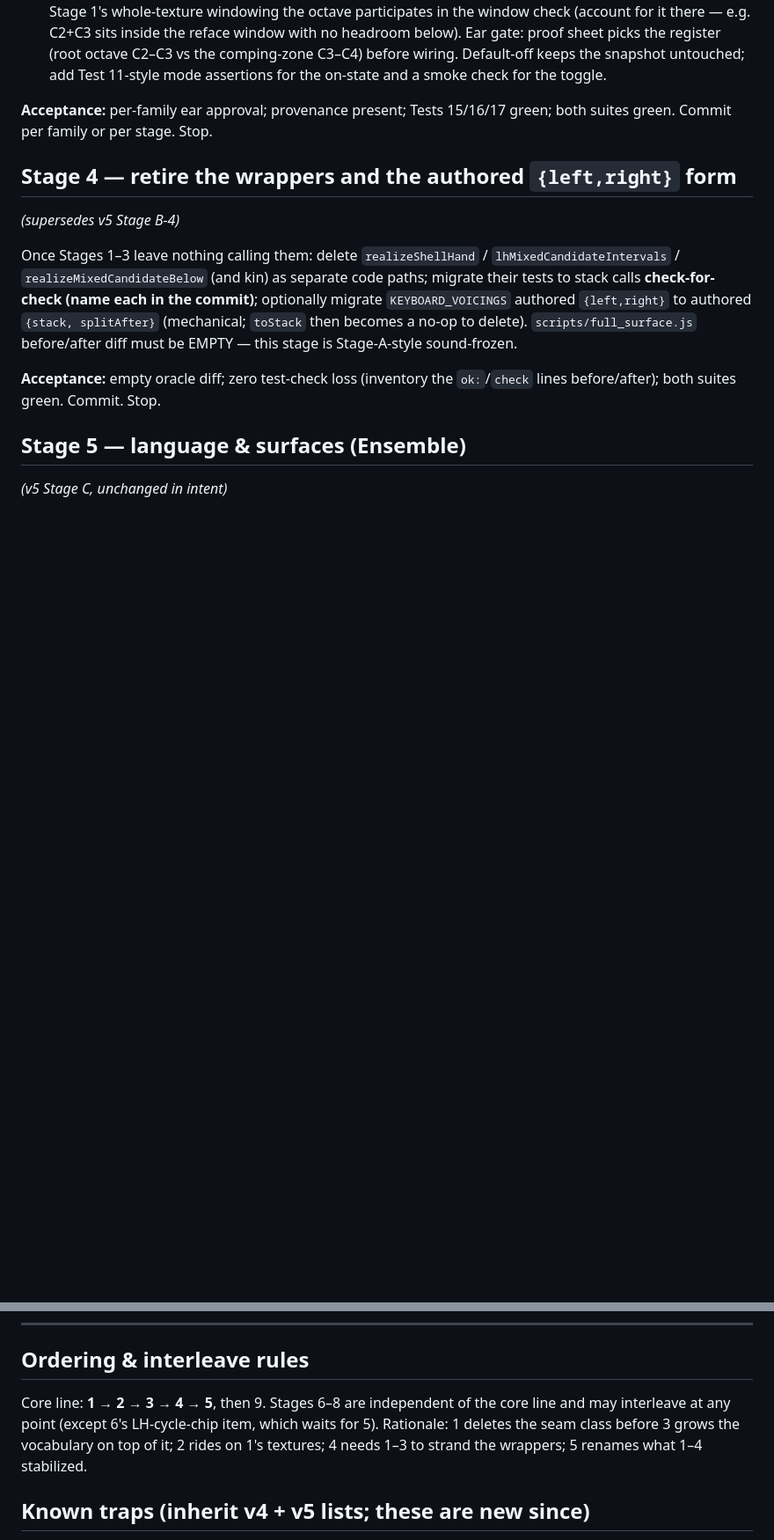
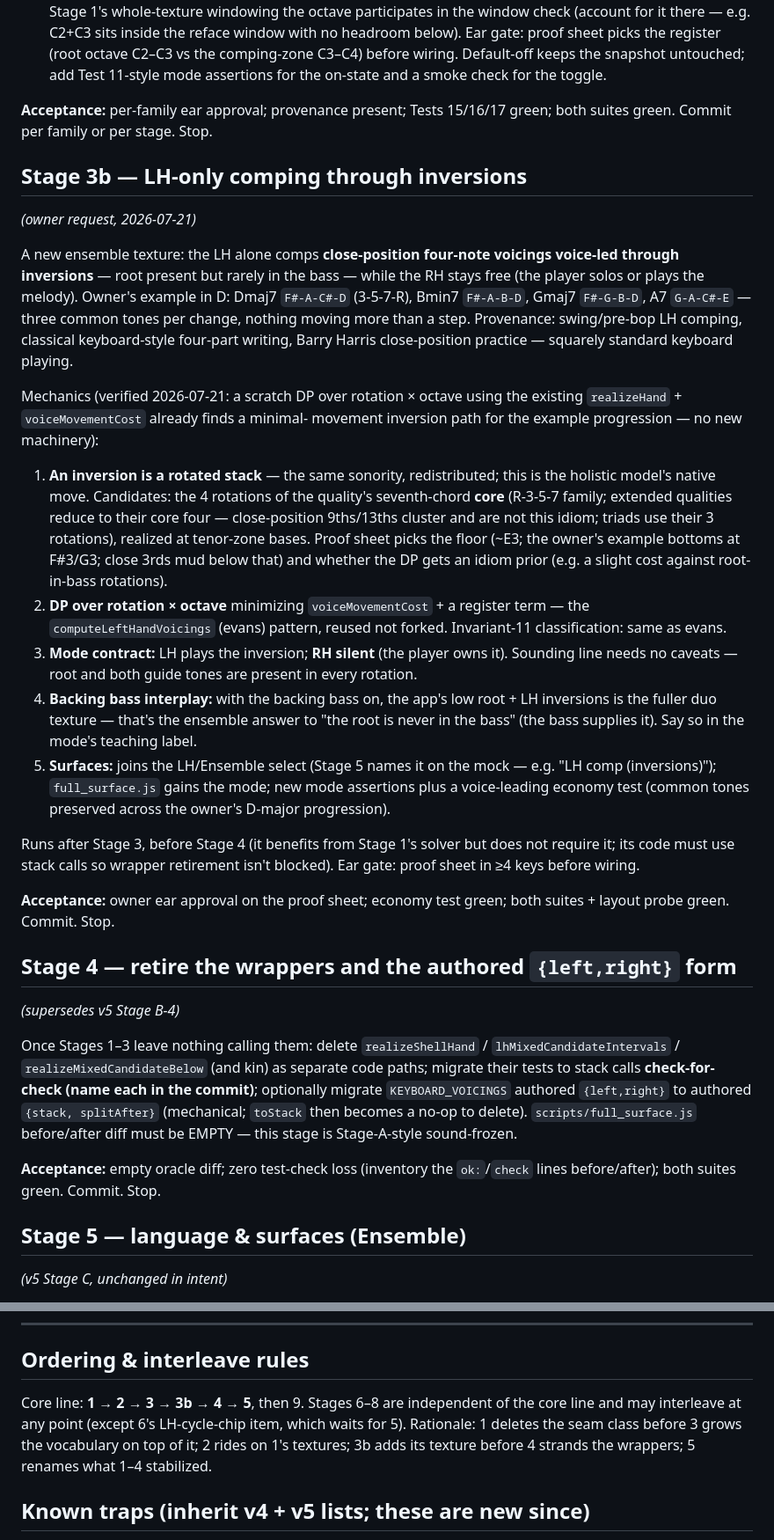
Before and after one commit to 2477zcf4zs-lgtm/ChordFlow, a Markdown page: chordflow-spec-v6.md, 2 parts joined by grey strips. Shown at 88% size. GitHub-like rendering; blank space fills up the shorter version.

Commit message:
Spec v6: add Stage 3b — LH-only comping through inversions (owner request)
A new ensemble texture: the LH alone comps close-position four-note
voicings voice-led through inversions (root present, rarely in the bass;
RH free for melody/soloing). An inversion is a rotated stack — the
holistic model's native move — so candidates are the 4 rotations of the
quality's seventh-chord core realized in the tenor zone, chosen by a DP
over rotation x octave (the evans computeLeftHandVoicings pattern,
reused not forked). Verified: the existing realizeHand +
voiceMovementCost already find a minimal-movement inversion path for
the owner's D-major example (3 common tones per change).

Provenance: swing/pre-bop LH comping, keyboard-style four-part writing,
Barry Harris close position. Runs after Stage 3, before Stage 4 (stack
calls only, so wrapper retirement isn't blocked). Ear-gated proof sheet
picks the register floor and any root-in-bass idiom prior. Backing bass
supplies the root for the duo texture. Stage 5's Ensemble mock gains
the option; ordering line updated (1-2-3-3b-4-5).

Backlog: section B entry added.

Co-Authored-By: Claude Fable 5 <noreply@anthropic.com>
Claude-Session: https://claude.ai/code/session_01MbkgvawAphGYPUhc2eumyv

```diff
--- a/chordflow-spec-v6.md
+++ b/chordflow-spec-v6.md
@@ -148,6 +148,52 @@ compliance. Sounding display: any guide-tone-free entry must show
 **Acceptance:** per-family ear approval; provenance present; Tests 15/16/17
 green; both suites green. Commit per family or per stage. Stop.
 
+## Stage 3b — LH-only comping through inversions
+*(owner request, 2026-07-21)*
+
+A new ensemble texture: the LH alone comps **close-position four-note
+voicings voice-led through inversions** — root present but rarely in the
+bass — while the RH stays free (the player solos or plays the melody).
+Owner's example in D: Dmaj7 `F#-A-C#-D` (3-5-7-R), Bmin7 `F#-A-B-D`,
+Gmaj7 `F#-G-B-D`, A7 `G-A-C#-E` — three common tones per change, nothing
+moving more than a step. Provenance: swing/pre-bop LH comping, classical
+keyboard-style four-part writing, Barry Harris close-position practice —
+squarely standard keyboard playing.
+
+Mechanics (verified 2026-07-21: a scratch DP over rotation × octave using
+the existing `realizeHand` + `voiceMovementCost` already finds a minimal-
+movement inversion path for the example progression — no new machinery):
+
+1. **An inversion is a rotated stack** — the same sonority, redistributed;
+   this is the holistic model's native move. Candidates: the 4 rotations of
+   the quality's seventh-chord **core** (R-3-5-7 family; extended qualities
+   reduce to their core four — close-position 9ths/13ths cluster and are
+   not this idiom; triads use their 3 rotations), realized at tenor-zone
+   bases. Proof sheet picks the floor (~E3; the owner's example bottoms at
+   F#3/G3; close 3rds mud below that) and whether the DP gets an idiom
+   prior (e.g. a slight cost against root-in-bass rotations).
+2. **DP over rotation × octave** minimizing `voiceMovementCost` + a
+   register term — the `computeLeftHandVoicings` (evans) pattern, reused
+   not forked. Invariant-11 classification: same as evans.
+3. **Mode contract:** LH plays the inversion; **RH silent** (the player
+   owns it). Sounding line needs no caveats — root and both guide tones
+   are present in every rotation.
+4. **Backing bass interplay:** with the backing bass on, the app's low
+   root + LH inversions is the fuller duo texture — that's the ensemble
+   answer to "the root is never in the bass" (the bass supplies it). Say
+   so in the mode's teaching label.
+5. **Surfaces:** joins the LH/Ensemble select (Stage 5 names it on the
+   mock — e.g. "LH comp (inversions)"); `full_surface.js` gains the mode;
+   new mode assertions plus a voice-leading economy test (common tones
+   preserved across the owner's D-major progression).
+
+Runs after Stage 3, before Stage 4 (it benefits from Stage 1's solver but
+does not require it; its code must use stack calls so wrapper retirement
+isn't blocked). Ear gate: proof sheet in ≥4 keys before wiring.
+
+**Acceptance:** owner ear approval on the proof sheet; economy test green;
+both suites + layout probe green. Commit. Stop.
+
 ## Stage 4 — retire the wrappers and the authored `{left,right}` form
 *(supersedes v5 Stage B-4)*
 
@@ -208,11 +255,11 @@ documents the Ensemble language, not the LH-mode language it replaces.
 
 ## Ordering & interleave rules
 
-Core line: **1 → 2 → 3 → 4 → 5**, then 9. Stages 6–8 are independent of the
-core line and may interleave at any point (except 6's LH-cycle-chip item,
-which waits for 5). Rationale: 1 deletes the seam class before 3 grows the
-vocabulary on top of it; 2 rides on 1's textures; 4 needs 1–3 to strand the
-wrappers; 5 renames what 1–4 stabilized.
+Core line: **1 → 2 → 3 → 3b → 4 → 5**, then 9. Stages 6–8 are independent
+of the core line and may interleave at any point (except 6's LH-cycle-chip
+item, which waits for 5). Rationale: 1 deletes the seam class before 3
+grows the vocabulary on top of it; 2 rides on 1's textures; 3b adds its
+texture before 4 strands the wrappers; 5 renames what 1–4 stabilized.
 
 ## Known traps (inherit v4 + v5 lists; these are new since)
 
```
Also changed, not shown: other parts of chordflow-spec-v6.md (+3 -2 lines), chordflow-backlog.md (+11 -0 lines).
